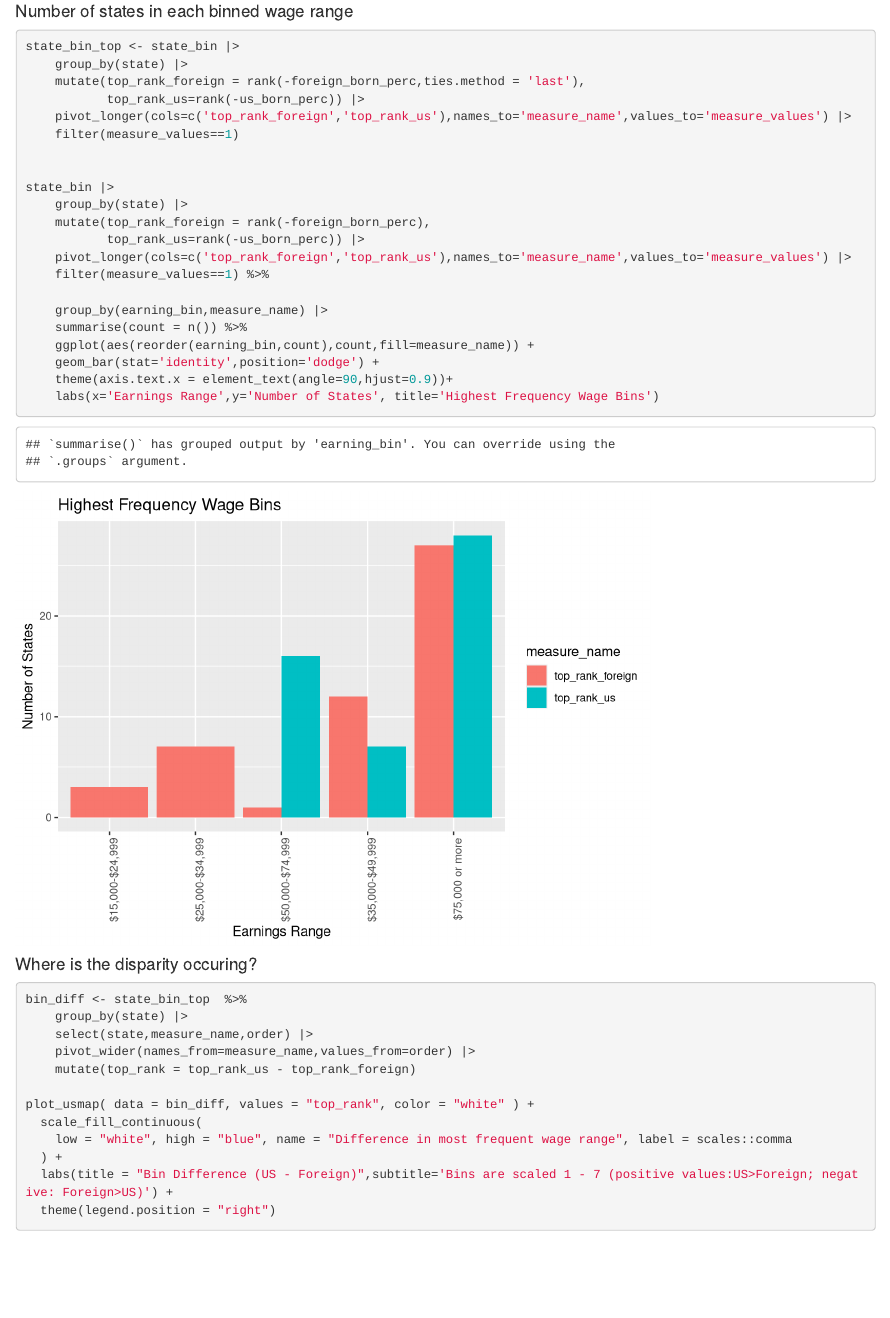
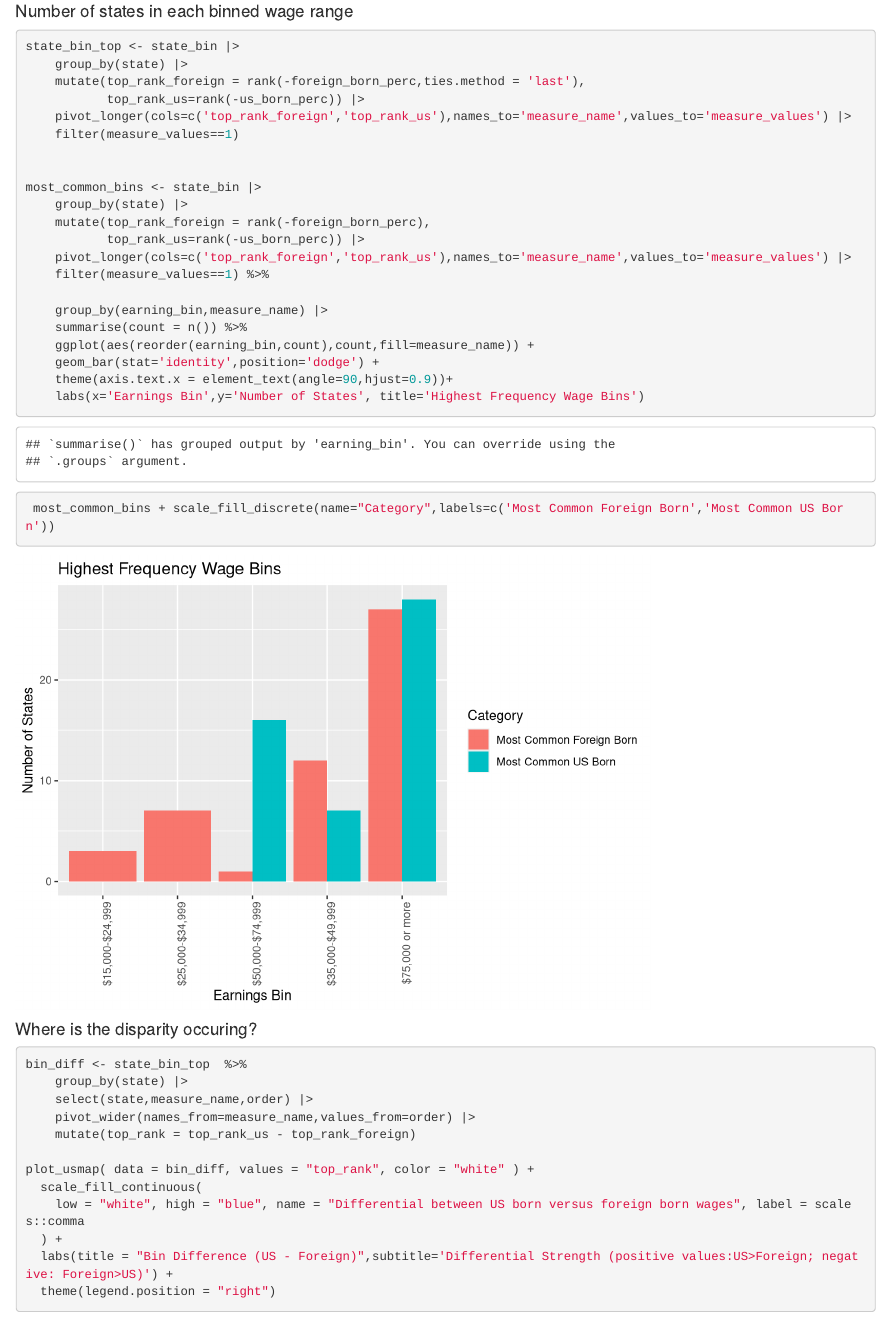
Before and after one commit to beninbar/DATA-607, an R Markdown document (Final project/Final project.Rmd): the page in a window 1100 px wide, from 5960 px down. Rendered offline with R 4.5, knitr and Pandoc, with nearby package versions; some code elsewhere in the file could not run offline.

Commit message:
fixed graph labeling for binned wage ranges

````diff
--- a/Final project/Final project.Rmd
+++ b/Final project/Final project.Rmd
@@ -192,7 +192,7 @@ state_bin_top <- state_bin |>
     filter(measure_values==1)
 
 
-state_bin |>
+most_common_bins <- state_bin |>
     group_by(state) |>
     mutate(top_rank_foreign = rank(-foreign_born_perc),
            top_rank_us=rank(-us_born_perc)) |>
@@ -204,7 +204,9 @@ state_bin |>
     ggplot(aes(reorder(earning_bin,count),count,fill=measure_name)) +
     geom_bar(stat='identity',position='dodge') +
     theme(axis.text.x = element_text(angle=90,hjust=0.9))+
-    labs(x='Earnings Range',y='Number of States', title='Highest Frequency Wage Bins')
+    labs(x='Earnings Bin',y='Number of States', title='Highest Frequency Wage Bins')
+
+ most_common_bins + scale_fill_discrete(name="Category",labels=c('Most Common Foreign Born','Most Common US Born'))
 ```
 
 
@@ -221,9 +223,9 @@ bin_diff <- state_bin_top  %>%
 
 plot_usmap( data = bin_diff, values = "top_rank", color = "white" ) +
   scale_fill_continuous(
-    low = "white", high = "blue", name = "Difference in most frequent wage range", label = scales::comma
+    low = "white", high = "blue", name = "Differential between US born versus foreign born wages", label = scales::comma
   ) +
-  labs(title = "Bin Difference (US - Foreign)",subtitle='Bins are scaled 1 - 7 (positive values:US>Foreign; negative: Foreign>US)') +
+  labs(title = "Bin Difference (US - Foreign)",subtitle='Differential Strength (positive values:US>Foreign; negative: Foreign>US)') +
   theme(legend.position = "right")
 
 ```
````
